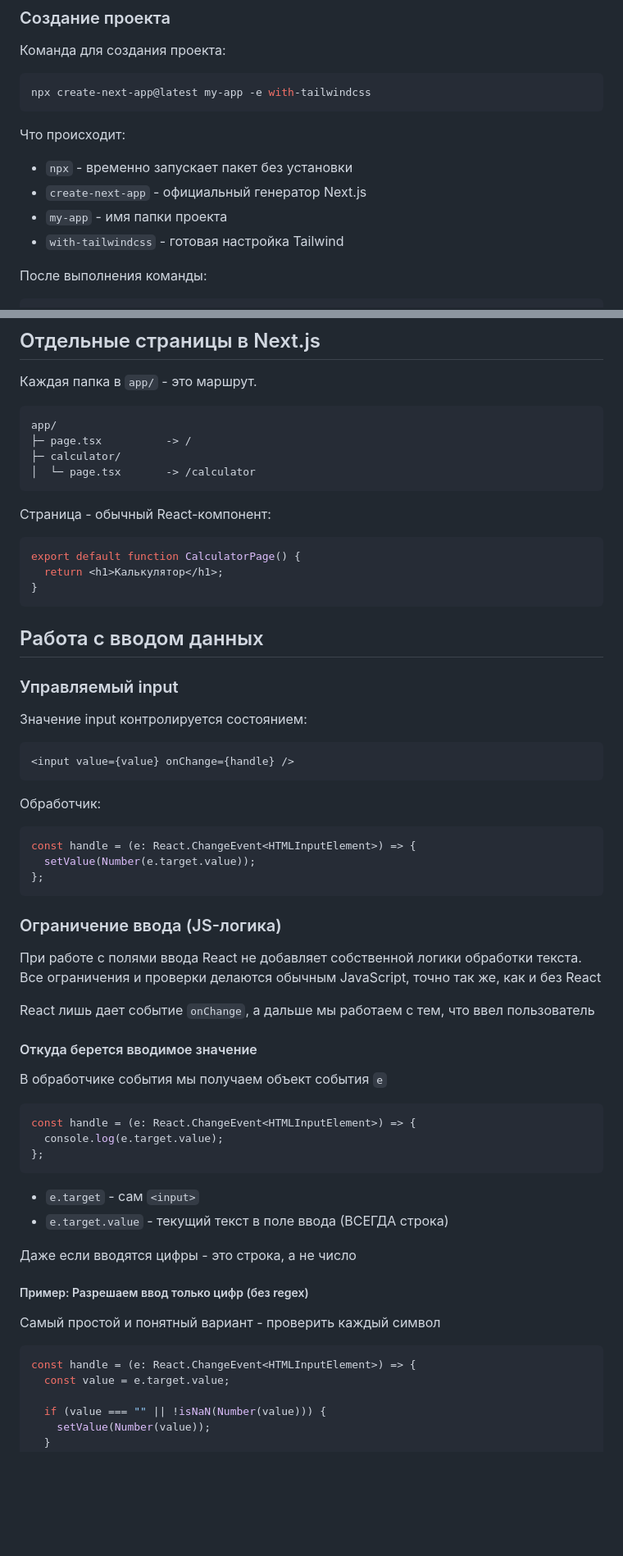
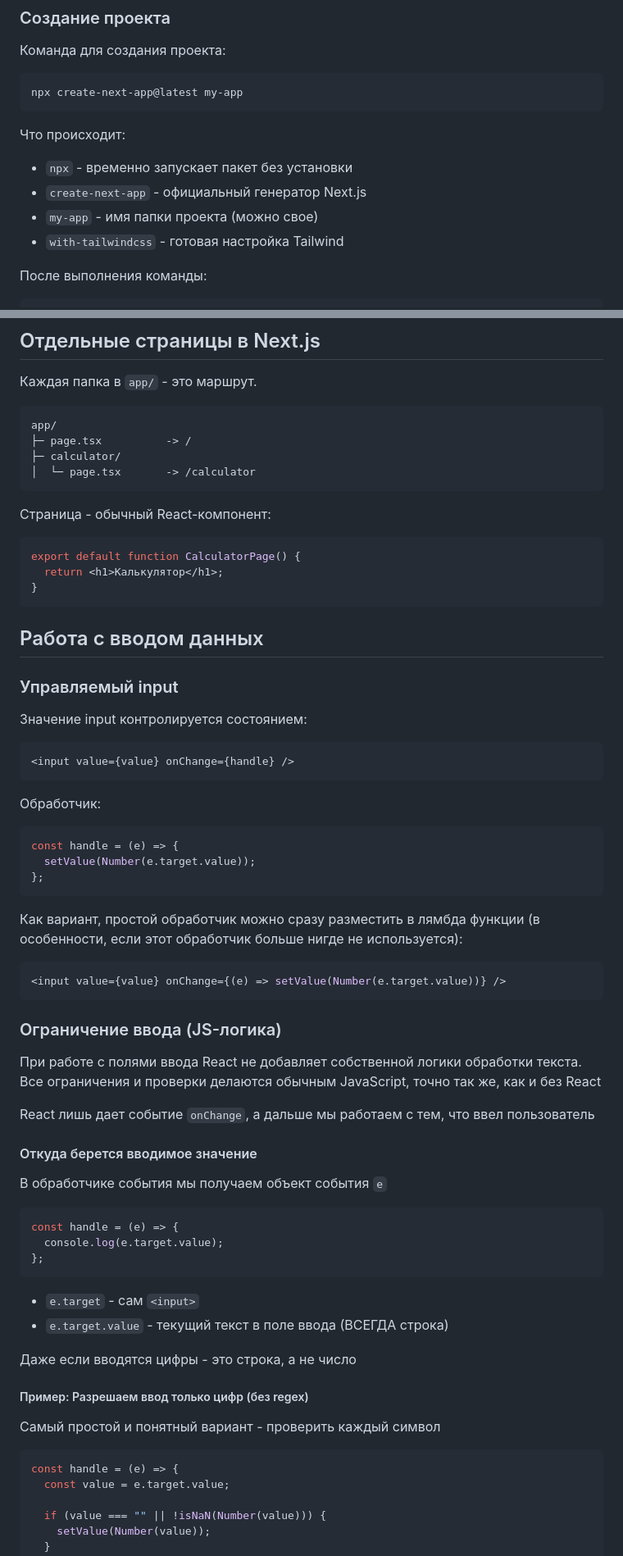
Before and after one commit to mvodya/vvsu-study, a Markdown page: 2025-S2/web-frontend-programming/07-react.md, 2 parts joined by grey strips. Shown: that part at 82% size. Drawn GitHub-style; blank space fills up the shorter version.

````diff
--- a/2025-S2/web-frontend-programming/07-react.md
+++ b/2025-S2/web-frontend-programming/07-react.md
@@ -33,14 +33,14 @@
 Команда для создания проекта:
 
 ```bash
-npx create-next-app@latest my-app -e with-tailwindcss
+npx create-next-app@latest my-app
 ```
 
 Что происходит:
 
 * `npx` - временно запускает пакет без установки
 * `create-next-app` - официальный генератор Next.js
-* `my-app` - имя папки проекта
+* `my-app` - имя папки проекта (можно свое)
 * `with-tailwindcss` - готовая настройка Tailwind
 
 После выполнения команды:
@@ -290,7 +308,7 @@ app/
 
 Страница - обычный React-компонент:
 
-```tsx
+```jsx
 export default function CalculatorPage() {
   return <h1>Калькулятор</h1>;
 }
@@ -302,16 +320,22 @@ export default function CalculatorPage() {
 
 Значение input контролируется состоянием:
 
-```tsx
+```jsx
 <input value={value} onChange={handle} />
 ```
 
 Обработчик:
 
-```ts
-const handle = (e: React.ChangeEvent<HTMLInputElement>) => {
+```js
+const handle = (e) => {
   setValue(Number(e.target.value));
 };
+```
+
+Как вариант, простой обработчик можно сразу разместить в лямбда функции (в особенности, если этот обработчик больше нигде не используется):
+
+```jsx
+<input value={value} onChange={(e) => setValue(Number(e.target.value))} />
 ```
 
 ### Ограничение ввода (JS-логика)
@@ -324,8 +348,8 @@ React лишь дает событие `onChange`, а дальше мы рабо
 
 В обработчике события мы получаем объект события `e`
 
-```ts
-const handle = (e: React.ChangeEvent<HTMLInputElement>) => {
+```jsx
+const handle = (e) => {
   console.log(e.target.value);
 };
 ```
@@ -339,8 +363,8 @@ const handle = (e: React.ChangeEvent<HTMLInputElement>) => {
 
 Самый простой и понятный вариант - проверить каждый символ
 
-```ts
-const handle = (e: React.ChangeEvent<HTMLInputElement>) => {
+```jsx
+const handle = (e) => {
   const value = e.target.value;
 
   if (value === "" || !isNaN(Number(value))) {
````
Also changed, not shown: other parts of 2025-S2/web-frontend-programming/07-react.md (+36 -18 lines).
